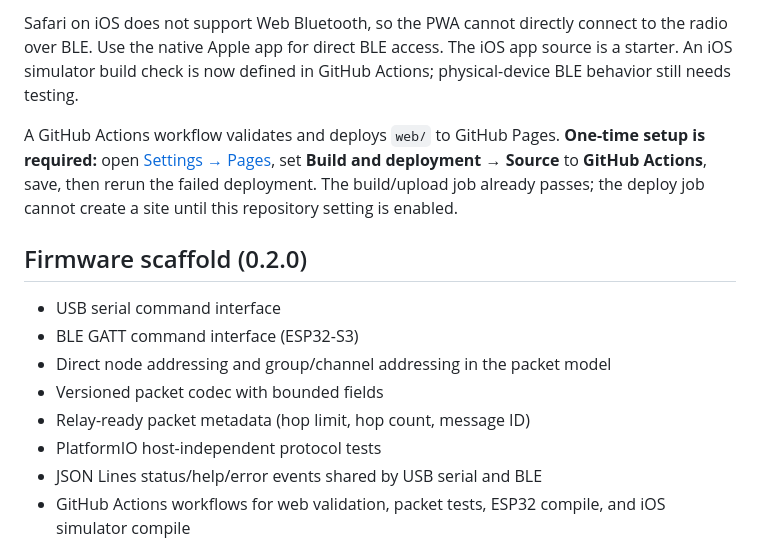
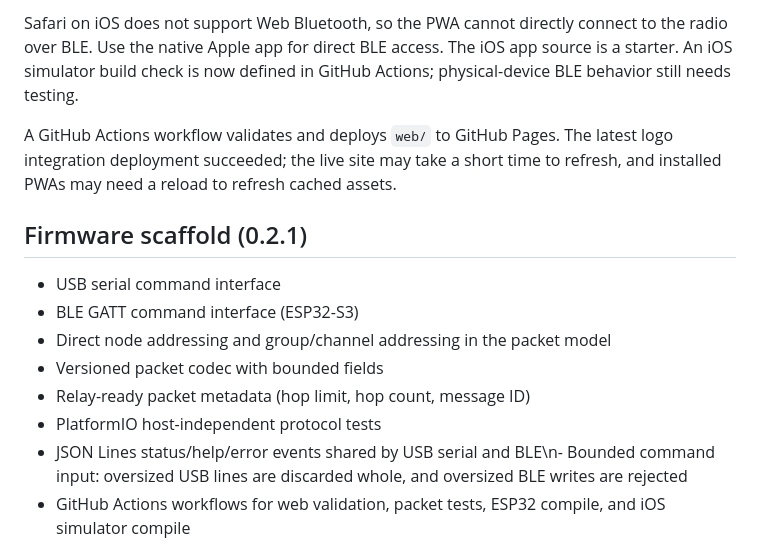
Before and after one commit to Innygr/Mission-Link, a Markdown page: README.md, the part around the change. Drawn GitHub-style.

Commit message:
Document firmware input bounds and current Pages deployment status

```diff
--- a/README.md
+++ b/README.md
@@ -17,9 +17,9 @@ This is an actively developing scaffold, **not yet a validated radio firmware bu
 
 Safari on iOS does not support Web Bluetooth, so the PWA cannot directly connect to the radio over BLE. Use the native Apple app for direct BLE access. The iOS app source is a starter. An iOS simulator build check is now defined in GitHub Actions; physical-device BLE behavior still needs testing.
 
-A GitHub Actions workflow validates and deploys `web/` to GitHub Pages. **One-time setup is required:** open [Settings → Pages](https://github.com/Innygr/Mission-Link/settings/pages), set **Build and deployment → Source** to **GitHub Actions**, save, then rerun the failed deployment. The build/upload job already passes; the deploy job cannot create a site until this repository setting is enabled.
+A GitHub Actions workflow validates and deploys `web/` to GitHub Pages. The latest logo integration deployment succeeded; the live site may take a short time to refresh, and installed PWAs may need a reload to refresh cached assets.
 
-## Firmware scaffold (0.2.0)
+## Firmware scaffold (0.2.1)
 
 - USB serial command interface
 - BLE GATT command interface (ESP32-S3)
@@ -27,7 +27,7 @@ A GitHub Actions workflow validates and deploys `web/` to GitHub Pages. **One-ti
 - Versioned packet codec with bounded fields
 - Relay-ready packet metadata (hop limit, hop count, message ID)
 - PlatformIO host-independent protocol tests
-- JSON Lines status/help/error events shared by USB serial and BLE
+- JSON Lines status/help/error events shared by USB serial and BLE\n- Bounded command input: oversized USB lines are discarded whole, and oversized BLE writes are rejected
 - GitHub Actions workflows for web validation, packet tests, ESP32 compile, and iOS simulator compile
 
 ## Build
```
